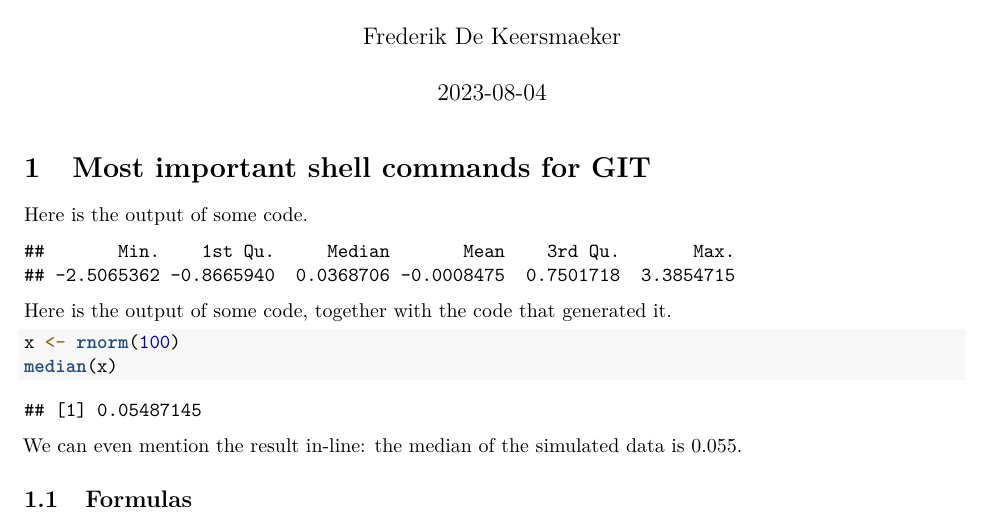
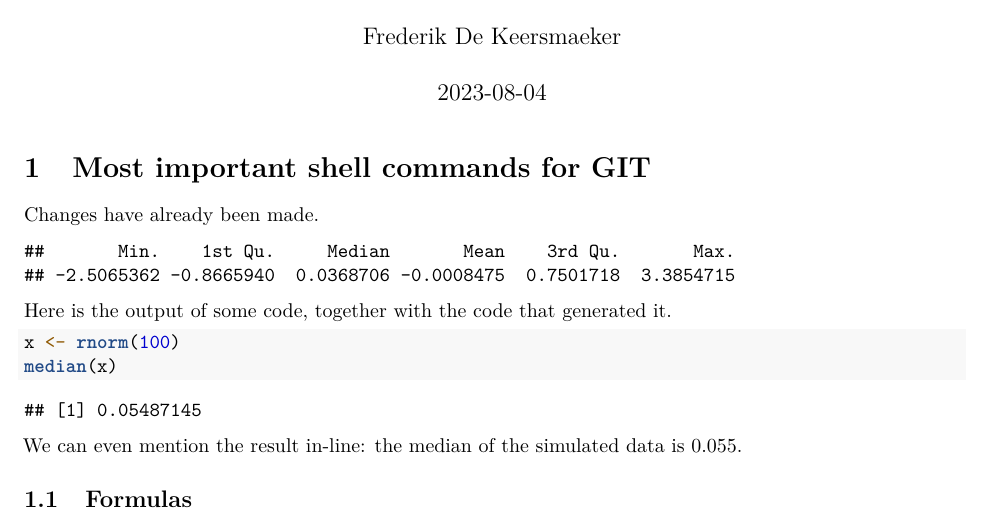
Before and after one commit to frederikdk89/myrepo, an R Markdown document (RMardown_template.Rmd): part of the page, cut so that both start at the same text. Rendered offline with R 4.5, knitr and Pandoc, then LaTeX, with nearby package versions; code that draws random numbers runs with fixed seeds of ours.

Commit message:
weird change

````diff
--- a/RMardown_template.Rmd
+++ b/RMardown_template.Rmd
@@ -14,7 +14,7 @@ knitr::opts_chunk$set(message = FALSE, echo = FALSE)
 
 # Most important shell commands for GIT
 
-Here is the output of some code.
+Changes have already been made.
 
 ```{r chunk 1}
 x <- rnorm(100)
````
